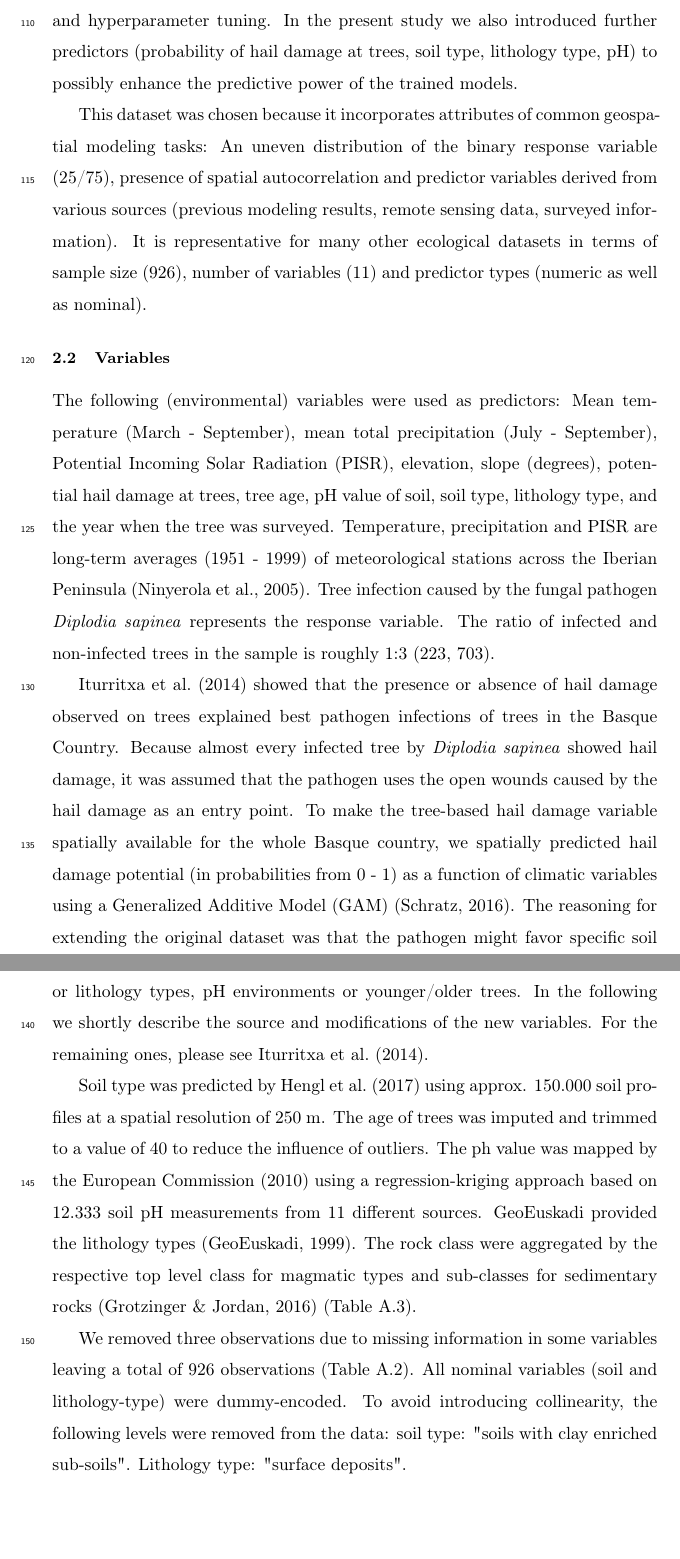
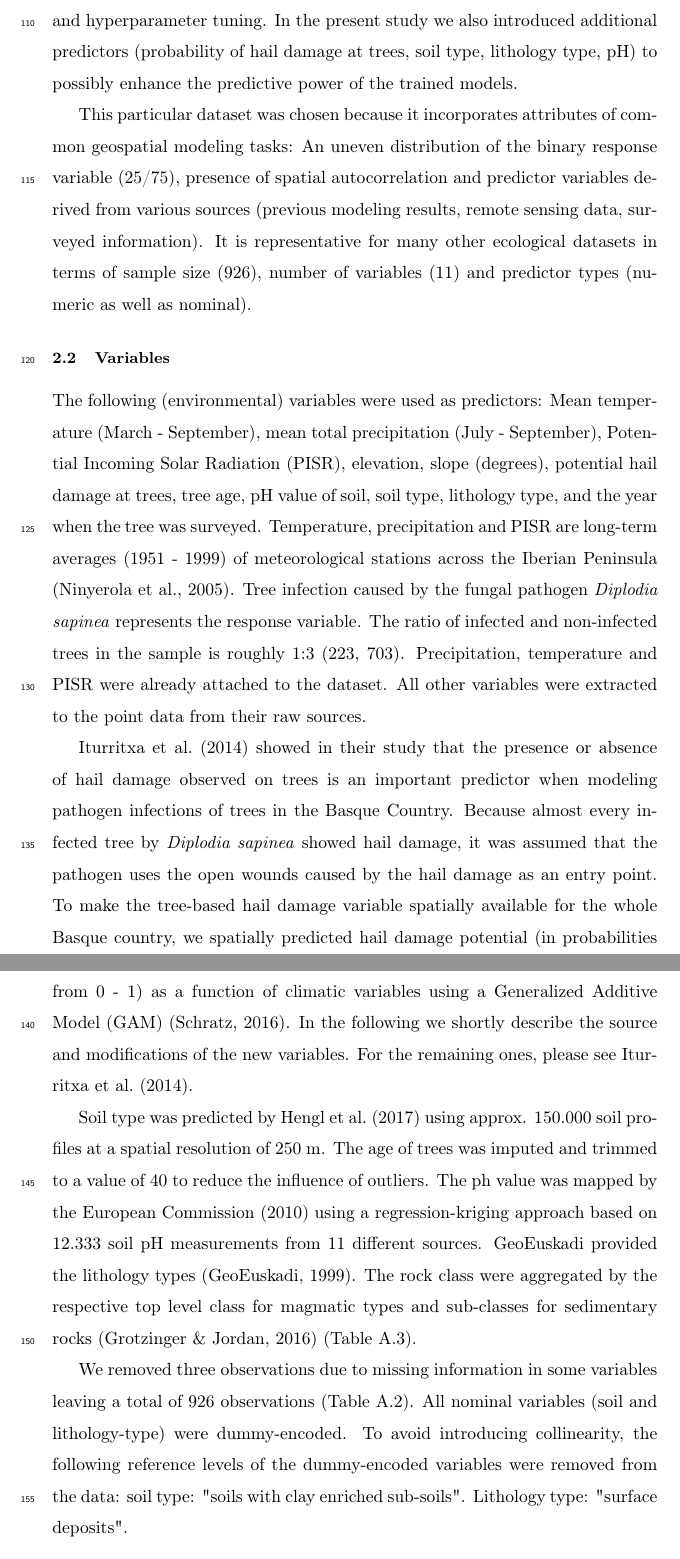
Before and after one commit to pat-s/pathogen-modeling, a LaTeX paper (analysis/paper/submission/3/latex-source-files/elsarticle-template.tex): two parts of pages 7 and 8 of 47, joined at a grey line, cut so that both start at the same text, the shorter picture padded with empty space. Compiled offline with pdfLaTeX.

Commit message:
improve sec: variables

```diff
--- a/analysis/paper/submission/3/latex-source-files/elsarticle-template.tex
+++ b/analysis/paper/submission/3/latex-source-files/elsarticle-template.tex
@@ -221,9 +221,9 @@ The following objectives (and hypotheses) are addressed:
 \subsection{Summary of the prediction task}
 This study uses parts of the dataset from \cite{Iturritxa2014}.
 While \cite{Iturritxa2014} focused on the influence of environmental predictors on pathogen probability, the aim of this study is to compare different algorithms with the focus of exploring the influence of spatial autocorrelation on predictive accuracy and hyperparameter tuning.
-In the present study we also introduced further predictors (probability of hail damage at trees, soil type, lithology type, pH) to possibly enhance the predictive power of the trained models.
+In the present study we also introduced additional predictors (probability of hail damage at trees, soil type, lithology type, pH) to possibly enhance the predictive power of the trained models.
 
-This dataset was chosen because it incorporates attributes of common geospatial modeling tasks:
+This particular dataset was chosen because it incorporates attributes of common geospatial modeling tasks:
 An uneven distribution of the binary response variable (25/75), presence of spatial autocorrelation and predictor variables derived from various sources (previous modeling results, remote sensing data, surveyed information).
 It is representative for many other ecological datasets in terms of sample size (926), number of variables (11) and predictor types (numeric as well as nominal).
 
@@ -233,11 +233,12 @@ The following (environmental) variables were used as predictors: Mean temperatur
 Temperature, precipitation and \ac{PISR} are long-term averages (1951 - 1999) of meteorological stations across the Iberian Peninsula \citep{Ninyerola2005}.
 Tree infection caused by the fungal pathogen \textit{Diplodia sapinea} represents the response variable.
 The ratio of infected and non-infected trees in the sample is roughly 1:3 (223, 703).
+Precipitation, temperature and PISR were already attached to the dataset.
+All other variables were extracted to the point data from their raw sources.
 
-\cite{Iturritxa2014} showed that the presence or absence of hail damage observed on trees explained best pathogen infections of trees in the Basque Country.
+\cite{Iturritxa2014} showed in their study that the presence or absence of hail damage observed on trees is an important predictor when modeling pathogen infections of trees in the Basque Country.
 Because almost every infected tree by \textit{Diplodia sapinea} showed hail damage, it was assumed that the pathogen uses the open wounds caused by the hail damage as an entry point.
 To make the tree-based hail damage variable spatially available for the whole Basque country, we spatially predicted hail damage potential (in probabilities from 0 - 1) as a function of climatic variables using a \ac{GAM} \citep{Schratz2016}.
-The reasoning for extending the original dataset was that the pathogen might favor specific soil or lithology types, pH environments or younger/older trees.
 In the following we shortly describe the source and modifications of the new variables.
 For the remaining ones, please see \cite{Iturritxa2014}.
 
@@ -249,7 +250,7 @@ The rock class were aggregated by the respective top level class for magmatic ty
 
 We removed three observations due to missing information in some variables leaving a total of 926 observations (\autoref{table:descriptive_summary_numeric}).
 All nominal variables (soil and lithology-type) were dummy-encoded.
-To avoid introducing collinearity, the following levels were removed from the data: soil type: "soils with clay enriched sub-soils". Lithology type: "surface deposits".
+To avoid introducing collinearity, the following reference levels of the dummy-encoded variables were removed from the data: soil type: "soils with clay enriched sub-soils". Lithology type: "surface deposits".
 
 \subsection{Study area}
 
```
